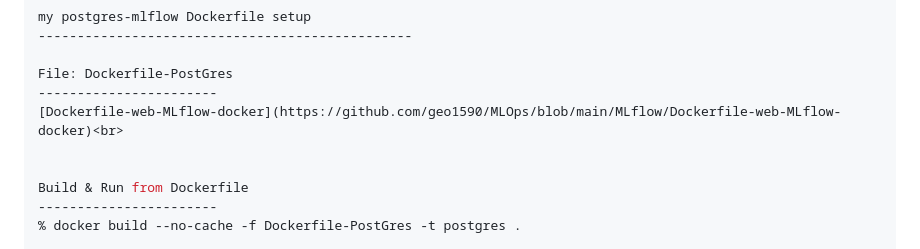
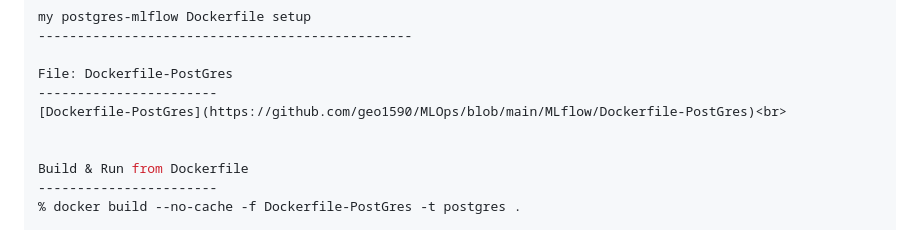
Before and after one commit to geo1590/MLOps, a Markdown page: MLflow/README.md, the part around the change. Rendered like a GitHub page.

```diff
--- a/MLflow/README.md
+++ b/MLflow/README.md
@@ -287,7 +287,7 @@ my postgres-mlflow Dockerfile setup
 
 File: Dockerfile-PostGres
 -----------------------
-[Dockerfile-web-MLflow-docker](https://github.com/geo1590/MLOps/blob/main/MLflow/Dockerfile-web-MLflow-docker)<br>
+[Dockerfile-PostGres](https://github.com/geo1590/MLOps/blob/main/MLflow/Dockerfile-PostGres)<br>
 
 
 Build & Run from Dockerfile
```
